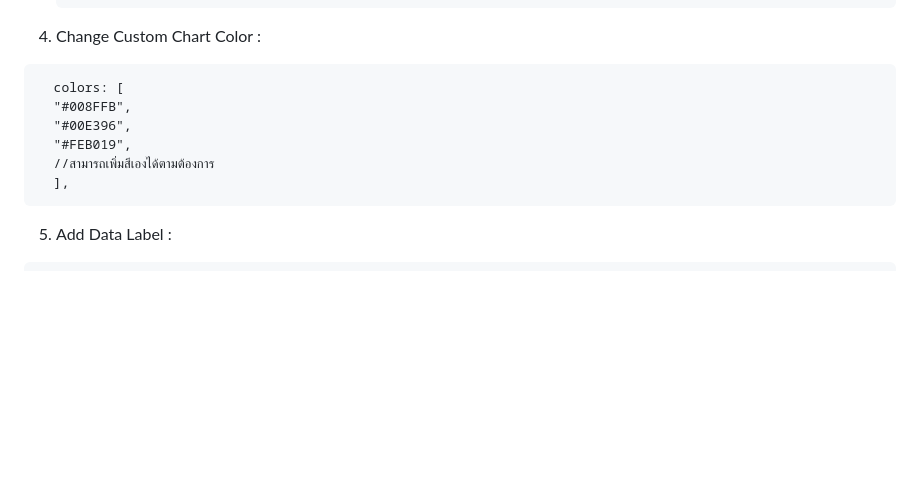
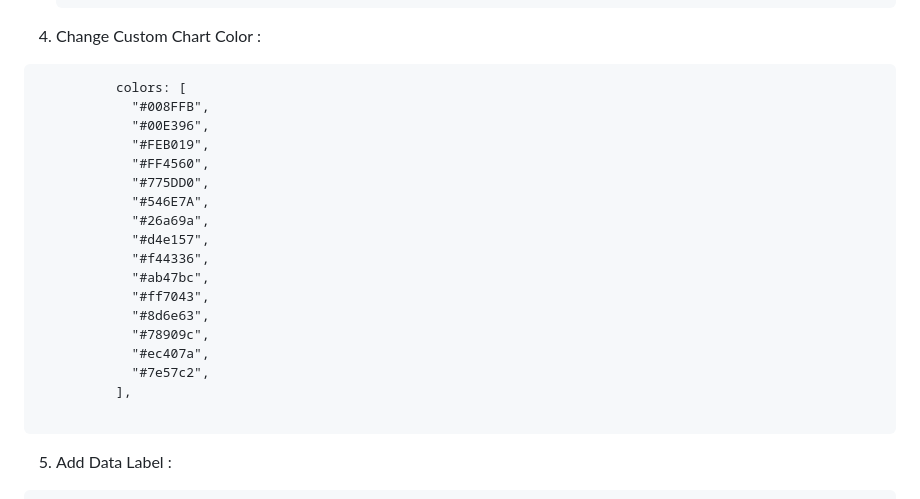
Before and after one commit to Han-Wanburhan/UI5-ChartDemo, a Markdown page: README.md, the part around the change. GitHub-like rendering; blank space fills up the shorter version.

````diff
--- a/README.md
+++ b/README.md
@@ -130,12 +130,24 @@ This project is a demonstration of a charting application built in [specify the
 4. Change Custom Chart Color :
 
 ```
-  colors: [
-  "#008FFB",
-  "#00E396",
-  "#FEB019",
-  //สามารถเพิ่มสีเองได้ตามต้องการ
-  ],
+          colors: [
+            "#008FFB",
+            "#00E396",
+            "#FEB019",
+            "#FF4560",
+            "#775DD0",
+            "#546E7A",
+            "#26a69a",
+            "#d4e157",
+            "#f44336",
+            "#ab47bc",
+            "#ff7043",
+            "#8d6e63",
+            "#78909c",
+            "#ec407a",
+            "#7e57c2",
+          ],
+
 ```
 
 5. Add Data Label :
````
